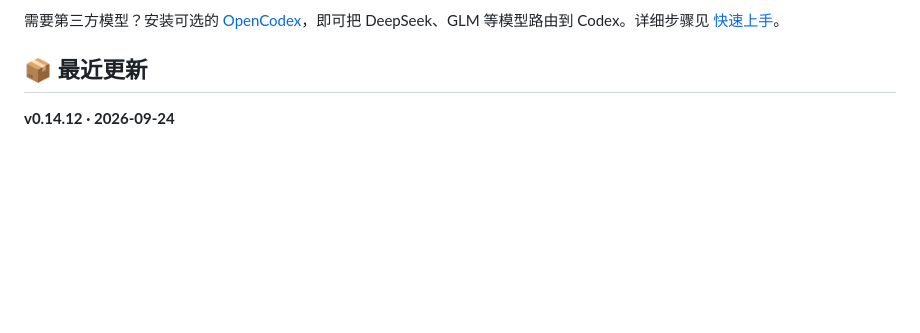
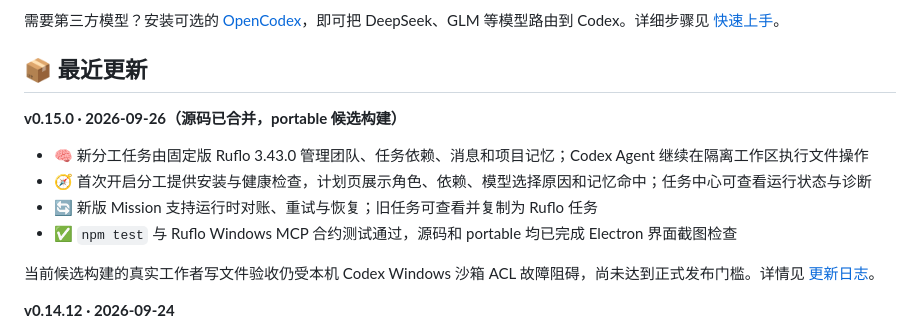
Before and after one commit to Gu-kai-lei/Open-Pet-Office, a Markdown page: README.md, the part around the change. GitHub-like rendering; blank space fills up the shorter version.

Commit message:
docs: update README for Ruflo v0.15.0

```diff
--- a/README.md
+++ b/README.md
@@ -55,6 +55,15 @@
 需要第三方模型？安装可选的 [OpenCodex](https://github.com/lidge-jun/opencodex)，即可把 DeepSeek、GLM 等模型路由到 Codex。详细步骤见 [快速上手](docs/GETTING_STARTED.md)。
 
 ## 📦 最近更新
+
+**v0.15.0 · 2026-09-26（源码已合并，portable 候选构建）**
+
+- 🧠 新分工任务由固定版 Ruflo 3.43.0 管理团队、任务依赖、消息和项目记忆；Codex Agent 继续在隔离工作区执行文件操作
+- 🧭 首次开启分工提供安装与健康检查，计划页展示角色、依赖、模型选择原因和记忆命中；任务中心可查看运行状态与诊断
+- 🔄 新版 Mission 支持运行时对账、重试与恢复；旧任务可查看并复制为 Ruflo 任务
+- ✅ `npm test` 与 Ruflo Windows MCP 合约测试通过，源码和 portable 均已完成 Electron 界面截图检查
+
+当前候选构建的真实工作者写文件验收仍受本机 Codex Windows 沙箱 ACL 故障阻碍，尚未达到正式发布门槛。详情见 [更新日志](CHANGELOG.md)。
 
 **v0.14.12 · 2026-09-24**
 
```
